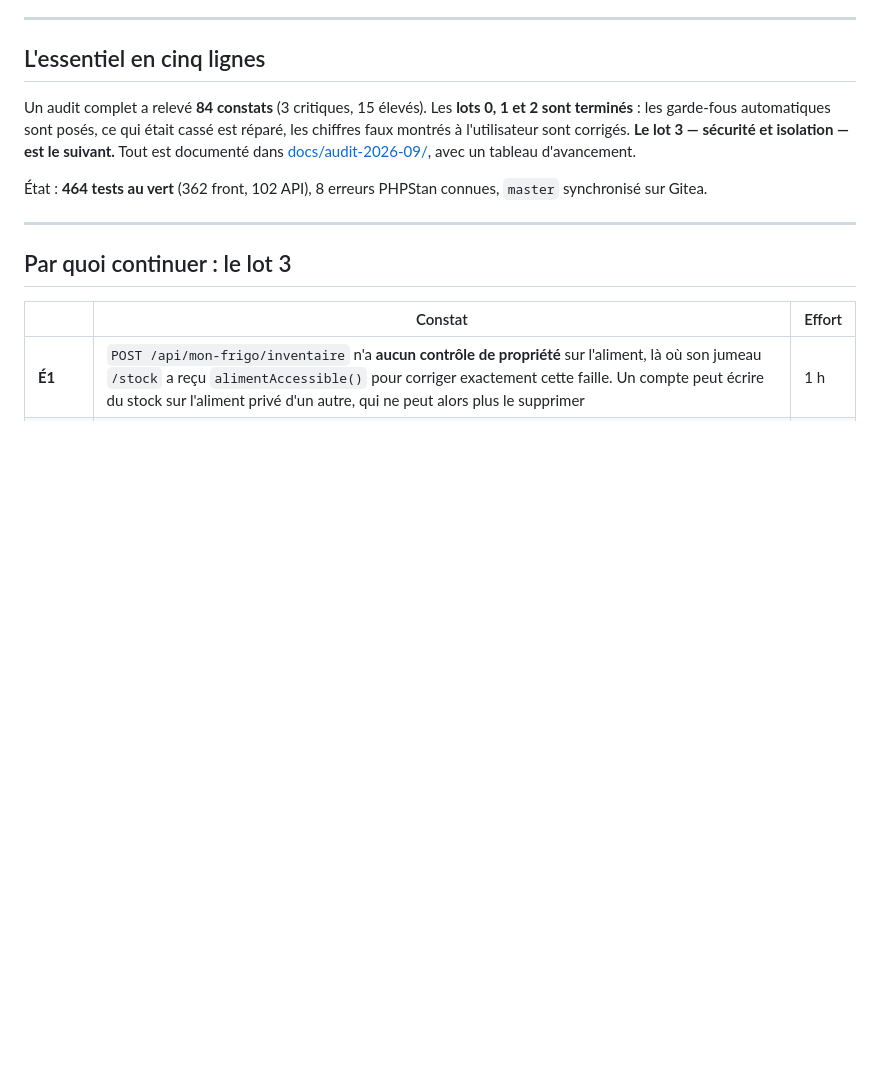
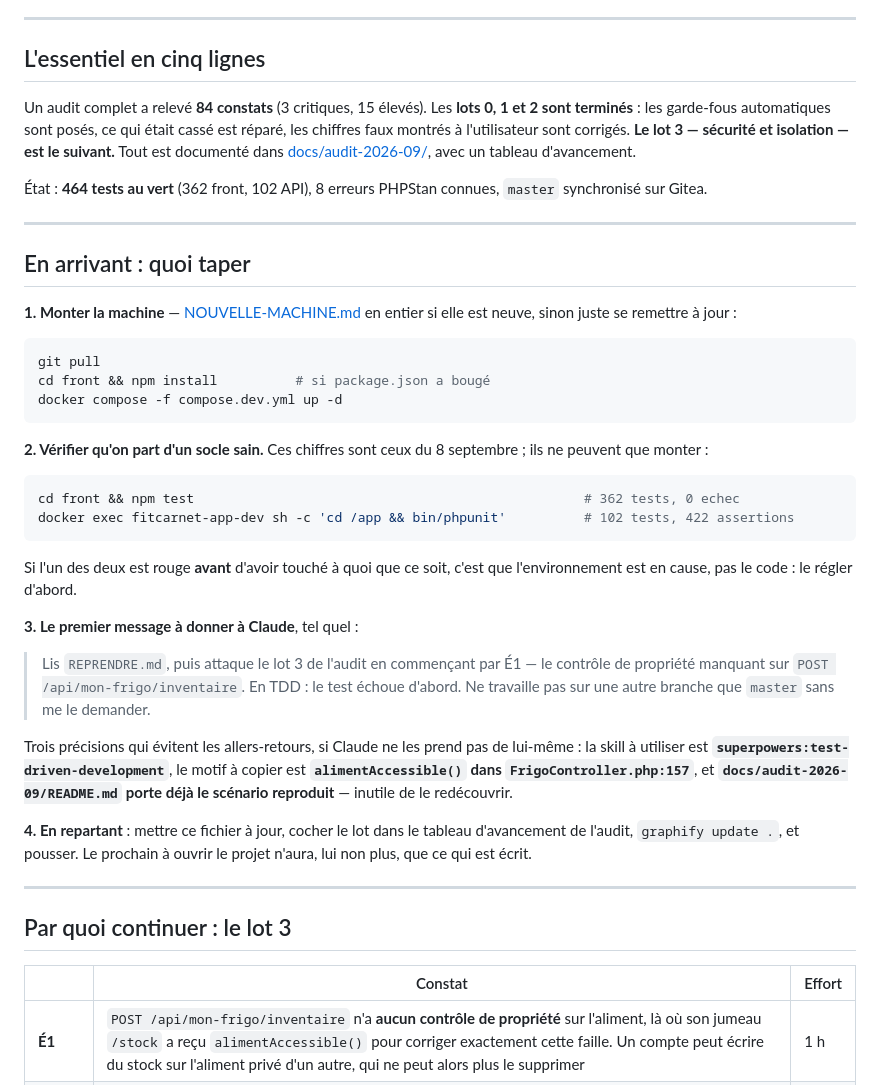
Before and after one commit to mickaelpol/fitcarnet, a Markdown page: REPRENDRE.md, the part around the change. Rendered like a GitHub page; blank space fills up the shorter version.

Commit message:
passation : la premiere phrase a taper, pas seulement l'etat des lieux
Le document disait ou en est le chantier, pas par quoi commencer une fois
devant l'ecran. Il porte maintenant les commandes de remise a jour, les
deux verifications qui distinguent un environnement casse d'un code casse,
le message a donner tel quel a Claude, et le rappel de mettre a jour ce
fichier en repartant.

Co-Authored-By: Claude Opus 5 <noreply@anthropic.com>
Claude-Session: https://claude.ai/code/session_01EN2RBfqeW4zCRzx2RxFis8

````diff
--- a/REPRENDRE.md
+++ b/REPRENDRE.md
@@ -19,6 +19,47 @@ lot 3 — sécurité et isolation — est le suivant.** Tout est documenté dans
 
 État : **464 tests au vert** (362 front, 102 API), 8 erreurs PHPStan connues,
 `master` synchronisé sur Gitea.
+
+---
+
+## En arrivant : quoi taper
+
+**1. Monter la machine** — [NOUVELLE-MACHINE.md](NOUVELLE-MACHINE.md) en entier
+si elle est neuve, sinon juste se remettre à jour :
+
+```bash
+git pull
+cd front && npm install          # si package.json a bougé
+docker compose -f compose.dev.yml up -d
+```
+
+**2. Vérifier qu'on part d'un socle sain.** Ces chiffres sont ceux du
+8 septembre ; ils ne peuvent que monter :
+
+```bash
+cd front && npm test                                                  # 362 tests, 0 echec
+docker exec fitcarnet-app-dev sh -c 'cd /app && bin/phpunit'          # 102 tests, 422 assertions
+```
+
+Si l'un des deux est rouge **avant** d'avoir touché à quoi que ce soit, c'est
+que l'environnement est en cause, pas le code : le régler d'abord.
+
+**3. Le premier message à donner à Claude**, tel quel :
+
+> Lis `REPRENDRE.md`, puis attaque le lot 3 de l'audit en commençant par É1 —
+> le contrôle de propriété manquant sur `POST /api/mon-frigo/inventaire`. En
+> TDD : le test échoue d'abord. Ne travaille pas sur une autre branche que
+> `master` sans me le demander.
+
+Trois précisions qui évitent les allers-retours, si Claude ne les prend pas de
+lui-même : la skill à utiliser est **`superpowers:test-driven-development`**,
+le motif à copier est **`alimentAccessible()` dans `FrigoController.php:157`**,
+et **`docs/audit-2026-09/README.md` porte déjà le scénario reproduit** — inutile
+de le redécouvrir.
+
+**4. En repartant** : mettre ce fichier à jour, cocher le lot dans le tableau
+d'avancement de l'audit, `graphify update .`, et pousser. Le prochain à ouvrir
+le projet n'aura, lui non plus, que ce qui est écrit.
 
 ---
 
````
